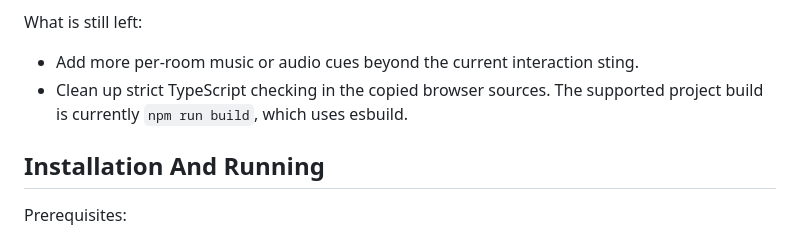
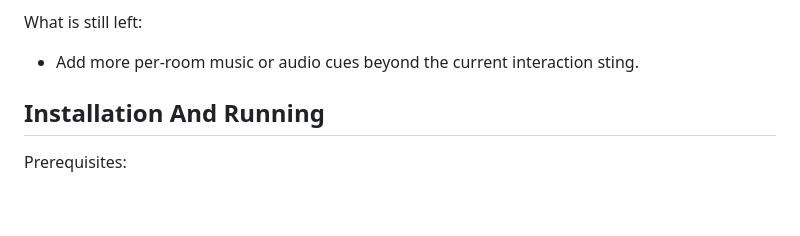
Before and after one commit to lpmi-13/doom-perf, a Markdown page: README.md, the part around the change. GitHub-like rendering; blank space fills up the shorter version.

Commit message:
Remove stale reference in README

```diff
--- a/README.md
+++ b/README.md
@@ -113,8 +113,6 @@ engine-driven visual instruments; none of them are static map geometry anymore.
 What is still left:
 
 - Add more per-room music or audio cues beyond the current interaction sting.
-- Clean up strict TypeScript checking in the copied browser sources. The
-  supported project build is currently `npm run build`, which uses esbuild.
 
 ## Installation And Running
 
```
